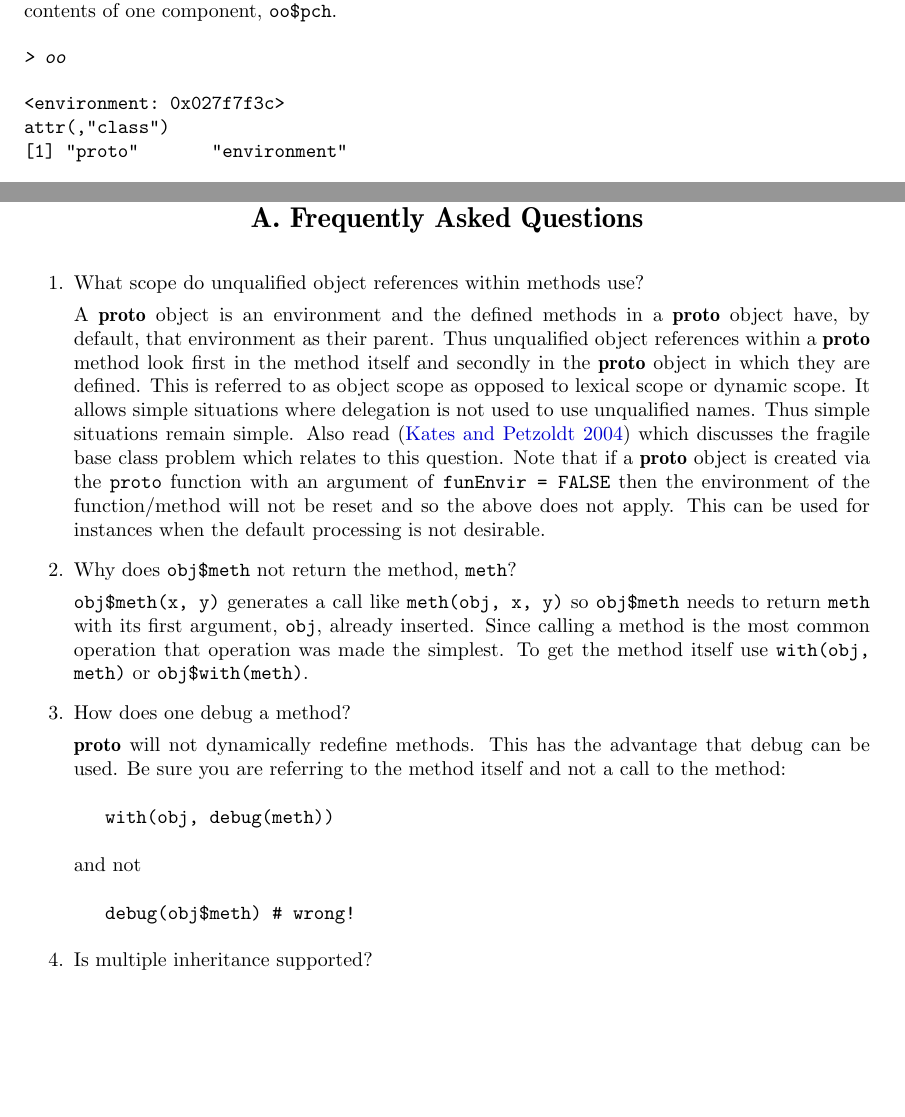
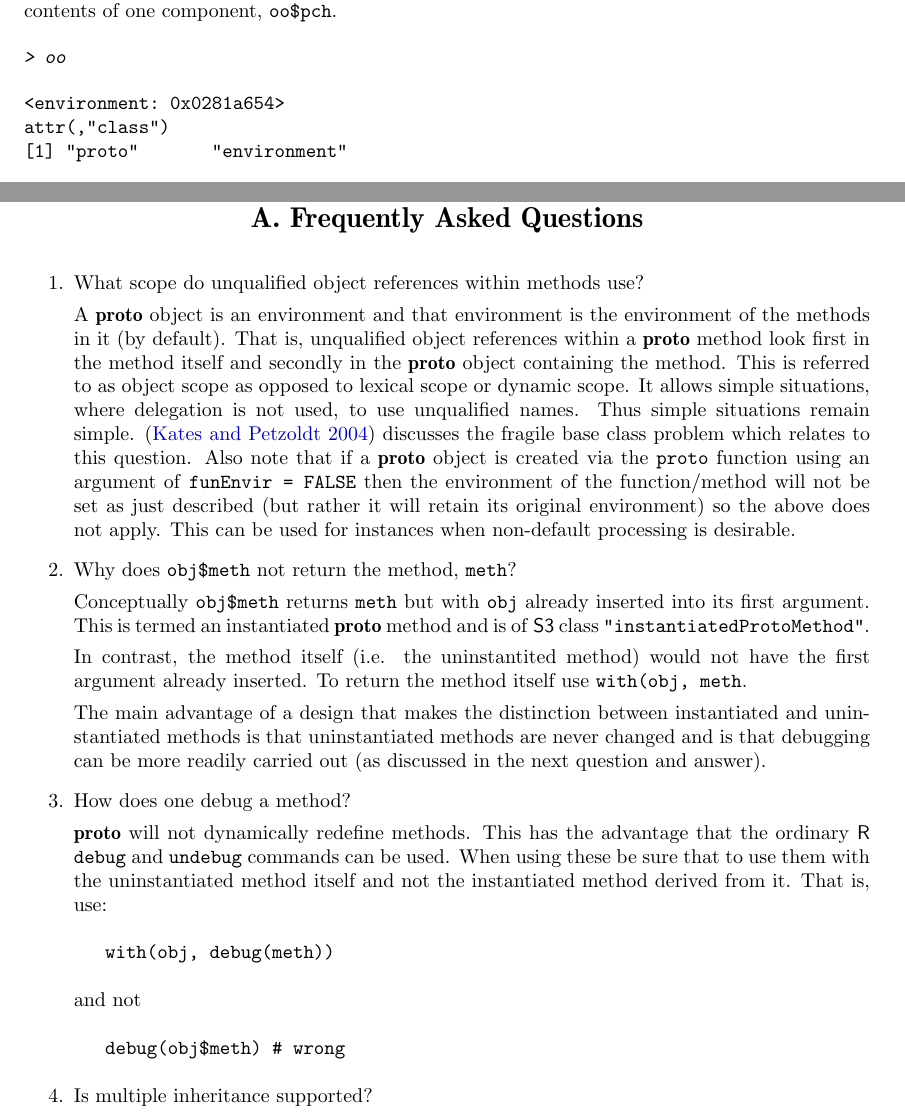
Before and after one commit to ccowingzitron/r-proto, a LaTeX document (trunk/inst/doc/proto-raw.tex): two parts of pages 9 and 18 of 19, joined at a grey line, cut so that both start at the same text, the shorter picture padded with empty space. Compiled offline with pdfLaTeX.

Commit message:
updated appendix in vignette

```diff
--- a/trunk/inst/doc/proto-raw.tex
+++ b/trunk/inst/doc/proto-raw.tex
@@ -713,7 +713,7 @@ at the contents of one component, \code{oo\$pch}.
 > oo
 \end{Sinput}
 \begin{Soutput}
-<environment: 0x027f7f3c>
+<environment: 0x0281a654>
 attr(,"class")
 [1] "proto"       "environment"
 \end{Soutput}
@@ -1205,41 +1205,56 @@ from \url{http://www.graphviz.org}.
 \begin{enumerate}
 \item{What scope do unqualified object references within methods use?
 
-A \pkg{proto} object is an environment and the defined methods in a
-\pkg{proto} object have, by default,
-that environment as their parent.  Thus unqualified object references
+A \pkg{proto} object is an environment and that environment
+is the environment
+of the methods in it (by default).
+That is, unqualified object references
 within a \pkg{proto} method look first in the method itself and secondly in the
-\pkg{proto} object in which they are defined.  This is referred to as object
+\pkg{proto} object containing the method.
+This is referred to as object
 scope as opposed to lexical scope or dynamic scope.  It allows simple
-situations where delegation is not used to use unqualified names.  Thus
-simple situations remain simple.  Also read
+situations, where delegation is not used, to use unqualified names.  Thus
+simple situations remain simple.
 \citep{Kates2004}
-which discusses the fragile base class problem which
-relates to this question. Note that if a \pkg{proto} object is created
-via the \code{proto} function with an argument of \code{funEnvir = FALSE}
-then the environment of the function/method will not be reset and so the
-above does not apply.  This can be used for instances when the default
-processing is not desirable.}
+discusses the fragile base class problem which
+relates to this question. Also note that if a \pkg{proto} object is created
+via the \code{proto} function using an argument of \code{funEnvir = FALSE}
+then the environment of the function/method will not be set as just
+described (but rather it will retain its original environment) so the
+above does not apply.  This can be used for instances when non-default
+processing is desirable.}
 \item{Why does \code{obj\$meth} not return the method, \code{meth}?
 
-\code{obj\$meth(x, y)} generates a call like \code{meth(obj, x, y)} so
-\code{obj\$meth} needs to
-return \code{meth} with its first argument, \code{obj}, already inserted.  Since
-calling a method is the most common operation that operation was made
-the simplest. To get the method itself use \code{with(obj, meth)} or
-\code{obj\$with(meth)}.}
+Conceptually \code{obj\$meth} returns \code{meth} but with
+\code{obj} already inserted into its first argument.
+This is termed an instantiated
+\pkg{proto}
+method and is of \proglang{S3} class \code{"instantiatedProtoMethod"}.
+
+In contrast, the method itself (i.e. the uninstantited method)
+would not have the first argument already
+inserted.  To return the method itself use \code{with(obj, meth}.
+
+The main advantage of a design that makes the distinction between instantiated
+and uninstantiated methods is that uninstantiated methods are never
+changed and is that
+debugging can be more readily carried out (as discussed in the next
+question and answer).
+}
 \item{How does one debug a method?
 
 \pkg{proto} will not dynamically redefine methods.  This has the advantage
-that debug can be used.  Be sure you are referring to the method itself
-and not a call to the method:
+that the ordinary \proglang{R} \code{debug} and \code{undebug} commands can be
+used.  When using these be sure that to use them with the uninstantiated method
+itself and not the instantiated method derived from it.  That is,
+use:
 \begin{verbatim}
    with(obj, debug(meth))
 \end{verbatim}
 
 and not
 \begin{verbatim}
-   debug(obj$meth) # wrong!
+   debug(obj$meth) # wrong
 \end{verbatim}
 }
 \item{Is multiple inheritance supported?
```
Also changed, not shown: trunk/inst/doc/proto.bib (+1 -1 lines), trunk/inst/doc/proto-dot.pdf, trunk/inst/doc/proto-smoothing03.pdf, trunk/inst/doc/proto-smoothing04.pdf, trunk/inst/doc/proto-smoothing06.pdf, trunk/inst/doc/proto-smoothing10.pdf, trunk/inst/doc/proto.pdf, trunk/inst/doc/proto-raw.tex (4 more changed lines), 2 other files.
